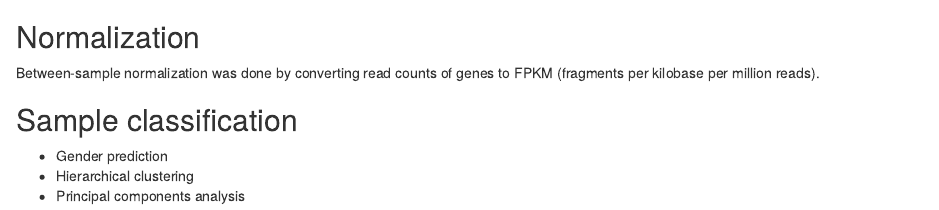
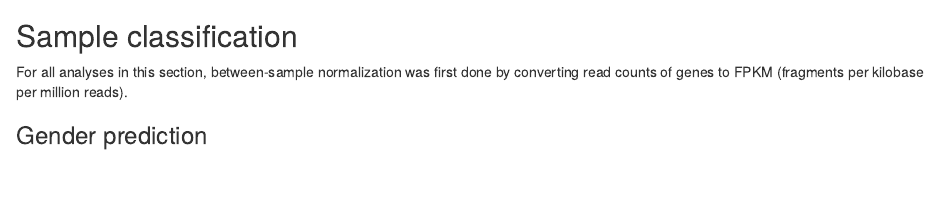
Before and after one commit to shijianasdf/Rnaseq, an R Markdown document (examples/sample_analysis.Rmd): the page in a window 1100 px wide, from 1170 px down before the commit and from 1210 px down after it. Rendered offline with R 4.5, knitr and Pandoc, with nearby package versions; some code elsewhere in the file could not run offline.

Commit message:
sample analysis

````diff
--- a/examples/sample_analysis.Rmd
+++ b/examples/sample_analysis.Rmd
@@ -92,9 +92,9 @@ fig.count<-fig.count+1;
 - `r length(ct.mean[ct.mean<1])` genes have less 1 read per sample mapped to them,
 - `r length(ct.mean[ct.mean<5])` genes have less 5 reads per sample mapped to them
 
-## Normalization
+## Sample classification
 
-Between-sample normalization was done by converting read counts of genes to FPKM (fragments per kilobase per million reads).
+For all analyses in this section, between-sample normalization was first done by converting read counts of genes to FPKM (fragments per kilobase per million reads).
 
 ```{r calculate_fpkm, include=FALSE}
 l <- gene.len[names(gene.len) %in% rownames(ct) & gene.len>0 & !is.na(gene.len)];
@@ -104,11 +104,7 @@ expr<-log2(fpkm+1);
 saveRDS(fpkm, file='fpkm.rds');
 ```
 
-## Sample classification
-
-- Gender prediction
-- Hierarchical clustering
-- Principal components analysis
+### Gender prediction
 
 ```{r gender_prediction, include=TRUE, fig.width=6, fig.height=6}
 by.chr<-lapply(id.by.chr[c('autosome', 'x', 'y')], function(id) id[id %in% rownames(expr)]);
````
Also changed, not shown: examples/sample_analysis.html, examples/sample_analysis.Rmd (4 more changed lines).
